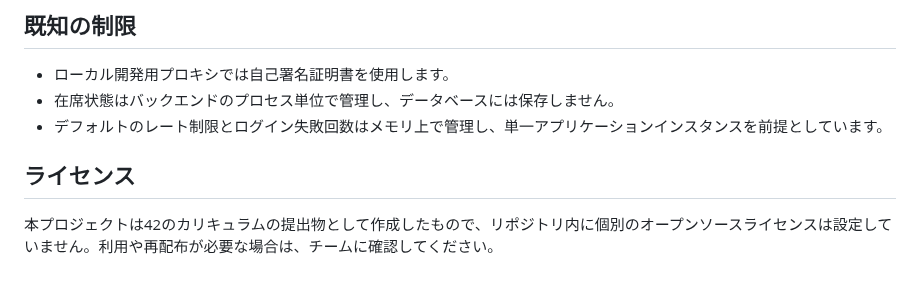
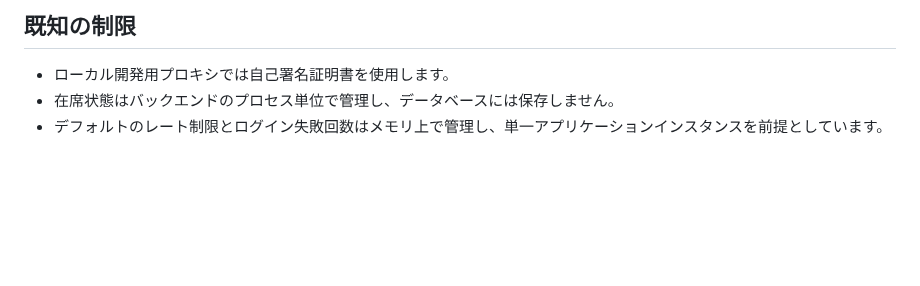
Before and after one commit to yuu-ux/online-workspace, a Markdown page: README.ja.md, the part around the change. GitHub-like rendering; blank space fills up the shorter version.

Commit message:
docs: remove unnecessary license section

```diff
--- a/README.ja.md
+++ b/README.ja.md
@@ -227,7 +227,3 @@ users
 - ローカル開発用プロキシでは自己署名証明書を使用します。
 - 在席状態はバックエンドのプロセス単位で管理し、データベースには保存しません。
 - デフォルトのレート制限とログイン失敗回数はメモリ上で管理し、単一アプリケーションインスタンスを前提としています。
-
-## ライセンス
-
-本プロジェクトは42のカリキュラムの提出物として作成したもので、リポジトリ内に個別のオープンソースライセンスは設定していません。利用や再配布が必要な場合は、チームに確認してください。
```
